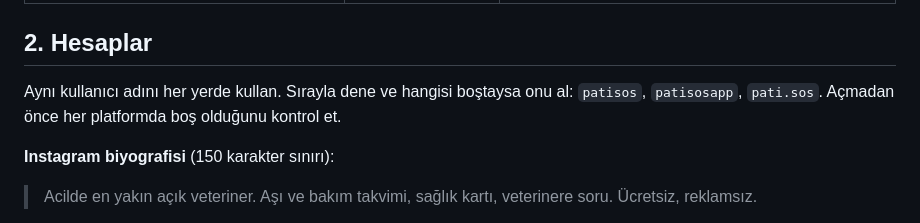
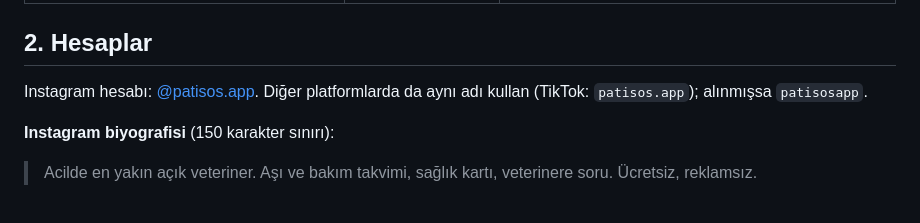
Before and after one commit to Batuhandac/batu, a Markdown page: marketing/sosyal-medya/REHBER.md, the part around the change. Rendered like a GitHub page.

Commit message:
marketing: Instagram hesabı @patisos.app
Kullanıcı adı alındı; kurulum ve rehberdeki "sırayla dene" adımı hesap
bağlantısıyla değiştirildi.

Co-Authored-By: Claude Opus 5.5 <noreply@anthropic.com>
Claude-Session: https://claude.ai/code/session_01GZAHSQE36gEV5ZD2HK1qKY

```diff
--- a/marketing/sosyal-medya/REHBER.md
+++ b/marketing/sosyal-medya/REHBER.md
@@ -16,8 +16,8 @@ Tasarım ve dil kuralları `brand/BRAND.md`, arka plandaki araştırma `docs/ARA
 
 ## 2. Hesaplar
 
-Aynı kullanıcı adını her yerde kullan. Sırayla dene ve hangisi boştaysa onu al:
-`patisos`, `patisosapp`, `pati.sos`. Açmadan önce her platformda boş olduğunu kontrol et.
+Instagram hesabı: [@patisos.app](https://www.instagram.com/patisos.app/). Diğer platformlarda da
+aynı adı kullan (TikTok: `patisos.app`); alınmışsa `patisosapp`.
 
 **Instagram biyografisi** (150 karakter sınırı):
 
```
Also changed, not shown: marketing/sosyal-medya/INSTAGRAM.md (+1 -1 lines).
